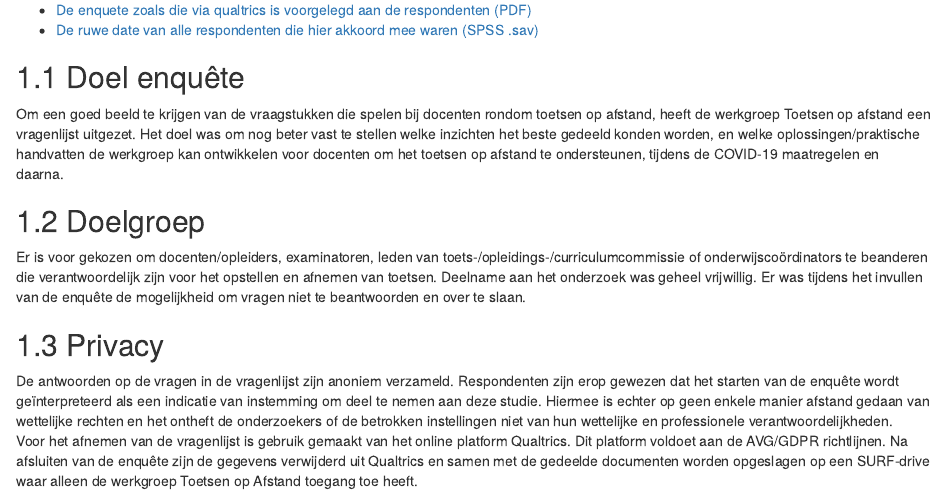
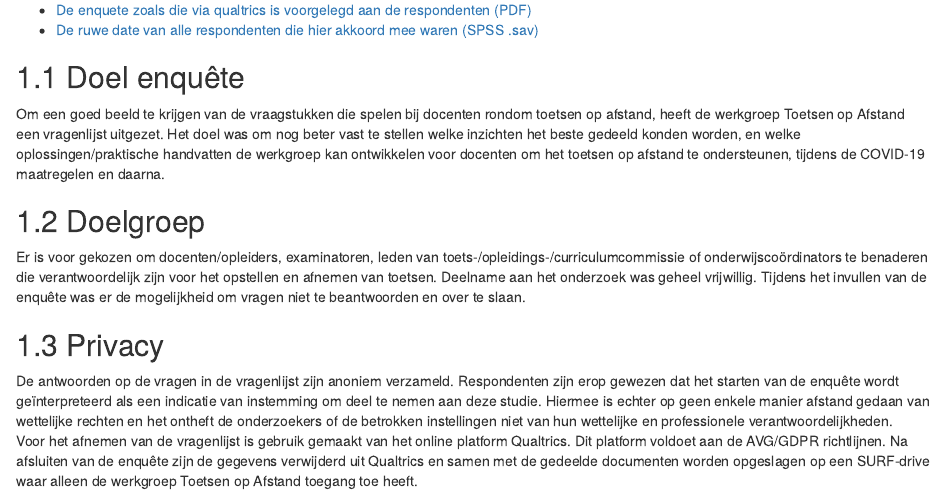
Before and after one commit to Werkgroep-Toetsen-Op-Afstand/Resultaten-Enquete-Docenten, an R Markdown document (03-enquete_data.Rmd): the page in a window 1100 px wide, from 100 px down. Rendered offline with R 4.5, knitr and Pandoc, with nearby package versions; drawn as R Markdown's standard HTML page in place of the format the file asks for; some code elsewhere in the file could not run offline.

Commit message:
Update 03-enquete_data.Rmd

```diff
--- a/03-enquete_data.Rmd
+++ b/03-enquete_data.Rmd
@@ -7,11 +7,11 @@ Download hier:
 
 ## Doel enquête
 
-Om een goed beeld te krijgen van de vraagstukken die spelen bij docenten rondom toetsen op afstand, heeft de werkgroep Toetsen op afstand een vragenlijst uitgezet. Het doel was om nog beter vast te stellen welke inzichten het beste gedeeld konden worden, en welke oplossingen/praktische handvatten de werkgroep kan ontwikkelen voor docenten om het toetsen op afstand te ondersteunen, tijdens de COVID-19 maatregelen en daarna.
+Om een goed beeld te krijgen van de vraagstukken die spelen bij docenten rondom toetsen op afstand, heeft de werkgroep Toetsen op Afstand een vragenlijst uitgezet. Het doel was om nog beter vast te stellen welke inzichten het beste gedeeld konden worden, en welke oplossingen/praktische handvatten de werkgroep kan ontwikkelen voor docenten om het toetsen op afstand te ondersteunen, tijdens de COVID-19 maatregelen en daarna.
 
 ## Doelgroep
 
-Er is voor gekozen om docenten/opleiders, examinatoren, leden van toets-/opleidings-/curriculumcommissie of onderwijscoördinators te beanderen die verantwoordelijk zijn voor het opstellen en afnemen van toetsen. Deelname aan het onderzoek was geheel vrijwillig. Er was tijdens het invullen van de enquête de mogelijkheid om vragen niet te beantwoorden en over te slaan.
+Er is voor gekozen om docenten/opleiders, examinatoren, leden van toets-/opleidings-/curriculumcommissie of onderwijscoördinators te benaderen die verantwoordelijk zijn voor het opstellen en afnemen van toetsen. Deelname aan het onderzoek was geheel vrijwillig. Tijdens het invullen van de enquête was er de mogelijkheid om vragen niet te beantwoorden en over te slaan.
 
 ## Privacy
 
```
